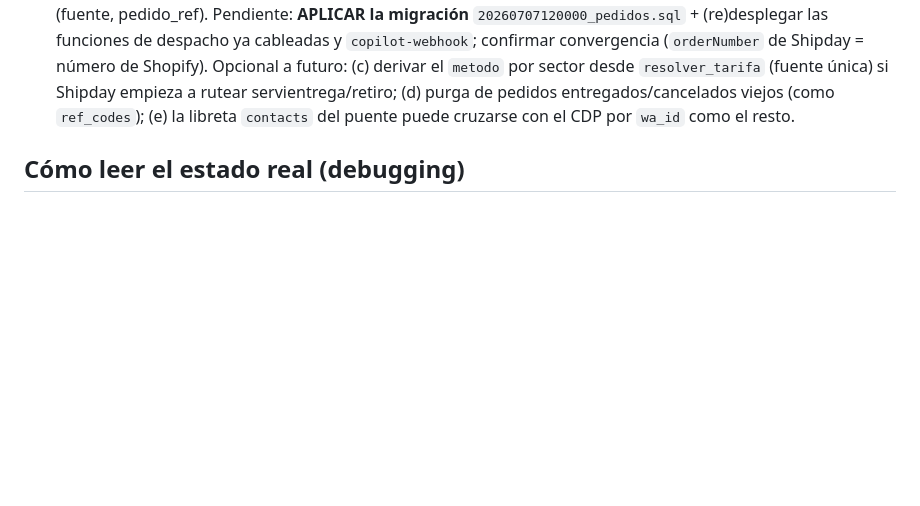
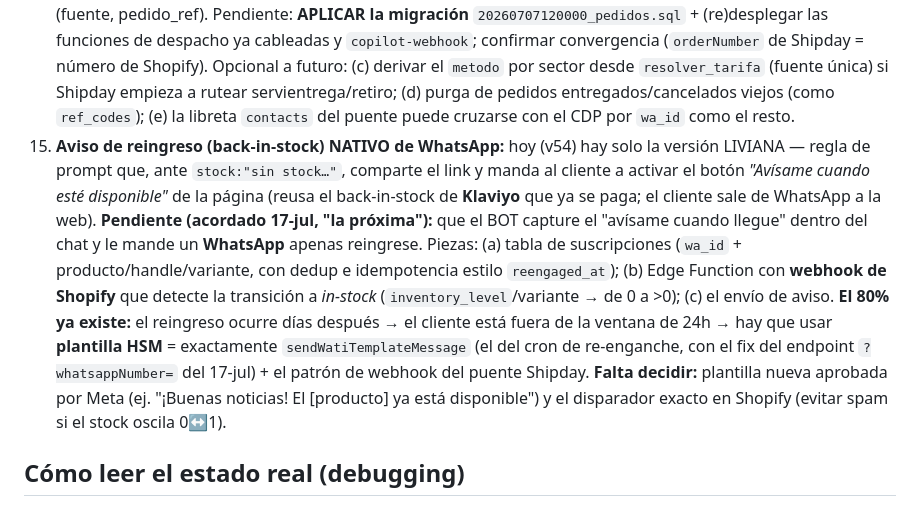
Before and after one commit to qsp-cdp/qsp-ai-agent-wati, a Markdown page: CLAUDE.md, the part around the change. GitHub-like rendering; blank space fills up the shorter version.

Commit message:
docs(roadmap): back-in-stock NATIVO de WhatsApp (v57+, "la próxima")
Registra el diseño acordado el 17-jul: hoy solo está la versión liviana
(regla de prompt v54 → botón Klaviyo en la web). Pendiente el aviso nativo
por WhatsApp (tabla de suscripciones + webhook de Shopify inventory→in-stock
+ envío HSM). Nota clave: reusa sendWatiTemplateMessage (fix del endpoint del
cron de re-enganche) + el patrón de webhook del puente Shipday.

Co-Authored-By: Claude Opus 4.8 <noreply@anthropic.com>
Claude-Session: https://claude.ai/code/session_018FZr1C6YFuf16xFvL2o35v

```diff
--- a/CLAUDE.md
+++ b/CLAUDE.md
@@ -974,6 +974,18 @@ Eventos WATI suscritos (necesarios): **Message Received**, **Session Message Sen
     `resolver_tarifa` (fuente única) si Shipday empieza a rutear servientrega/retiro; (d) purga de pedidos
     entregados/cancelados viejos (como `ref_codes`); (e) la libreta `contacts` del puente puede cruzarse con el
     CDP por `wa_id` como el resto.
+15. **Aviso de reingreso (back-in-stock) NATIVO de WhatsApp:** hoy (v54) hay solo la versión LIVIANA —
+    regla de prompt que, ante `stock:"sin stock…"`, comparte el link y manda al cliente a activar el botón
+    *"Avísame cuando esté disponible"* de la página (reusa el back-in-stock de **Klaviyo** que ya se paga; el
+    cliente sale de WhatsApp a la web). **Pendiente (acordado 17-jul, "la próxima"):** que el BOT capture el
+    "avísame cuando llegue" dentro del chat y le mande un **WhatsApp** apenas reingrese. Piezas: (a) tabla de
+    suscripciones (`wa_id` + producto/handle/variante, con dedup e idempotencia estilo `reengaged_at`); (b)
+    Edge Function con **webhook de Shopify** que detecte la transición a *in-stock* (`inventory_level`/variante
+    → de 0 a >0); (c) el envío de aviso. **El 80% ya existe:** el reingreso ocurre días después → el cliente
+    está fuera de la ventana de 24h → hay que usar **plantilla HSM** = exactamente `sendWatiTemplateMessage`
+    (el del cron de re-enganche, con el fix del endpoint `?whatsappNumber=` del 17-jul) + el patrón de webhook
+    del puente Shipday. **Falta decidir:** plantilla nueva aprobada por Meta (ej. "¡Buenas noticias! El
+    [producto] ya está disponible") y el disparador exacto en Shopify (evitar spam si el stock oscila 0↔1).
 
 ## Cómo leer el estado real (debugging)
 - Código en vivo: `get_edge_function` o healthcheck GET. Esquema: `list_tables`.
```
